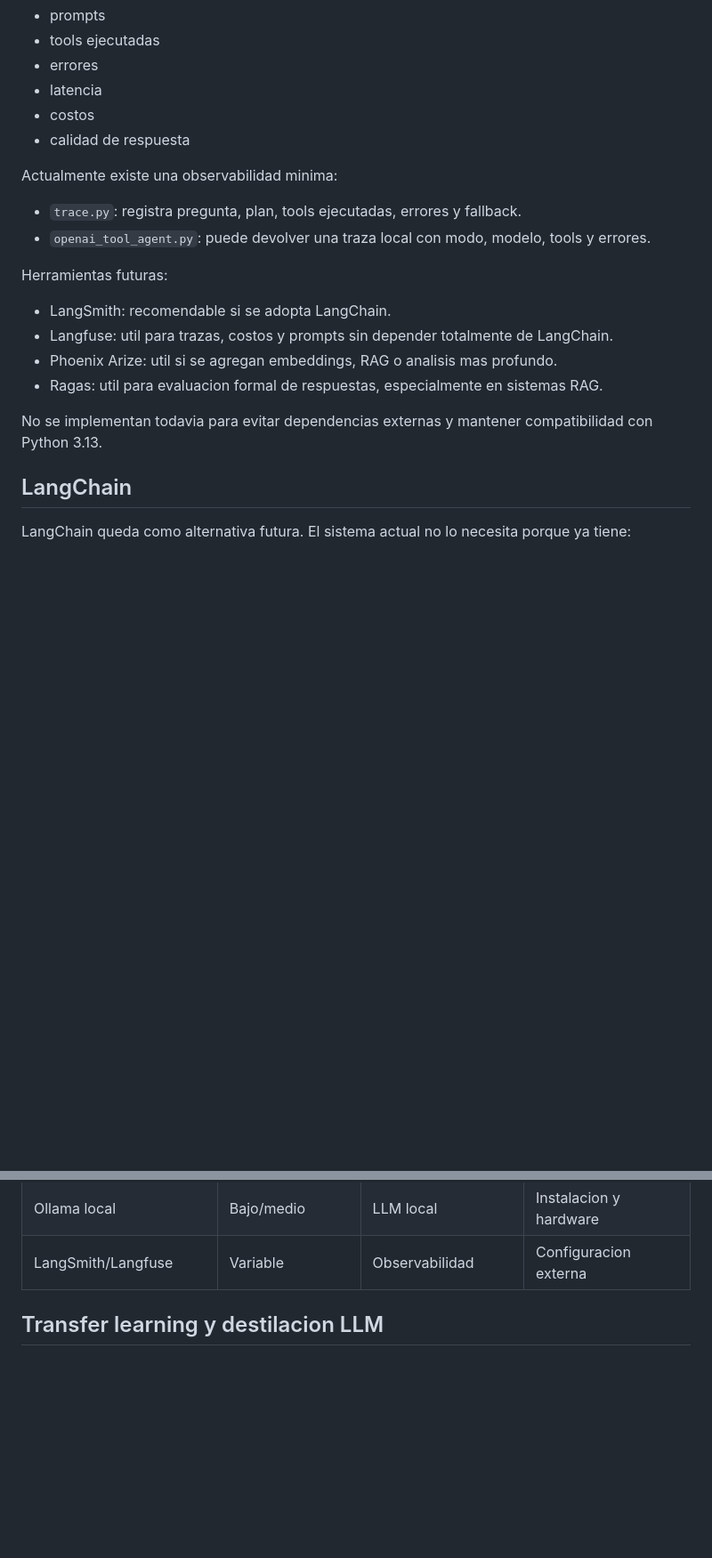
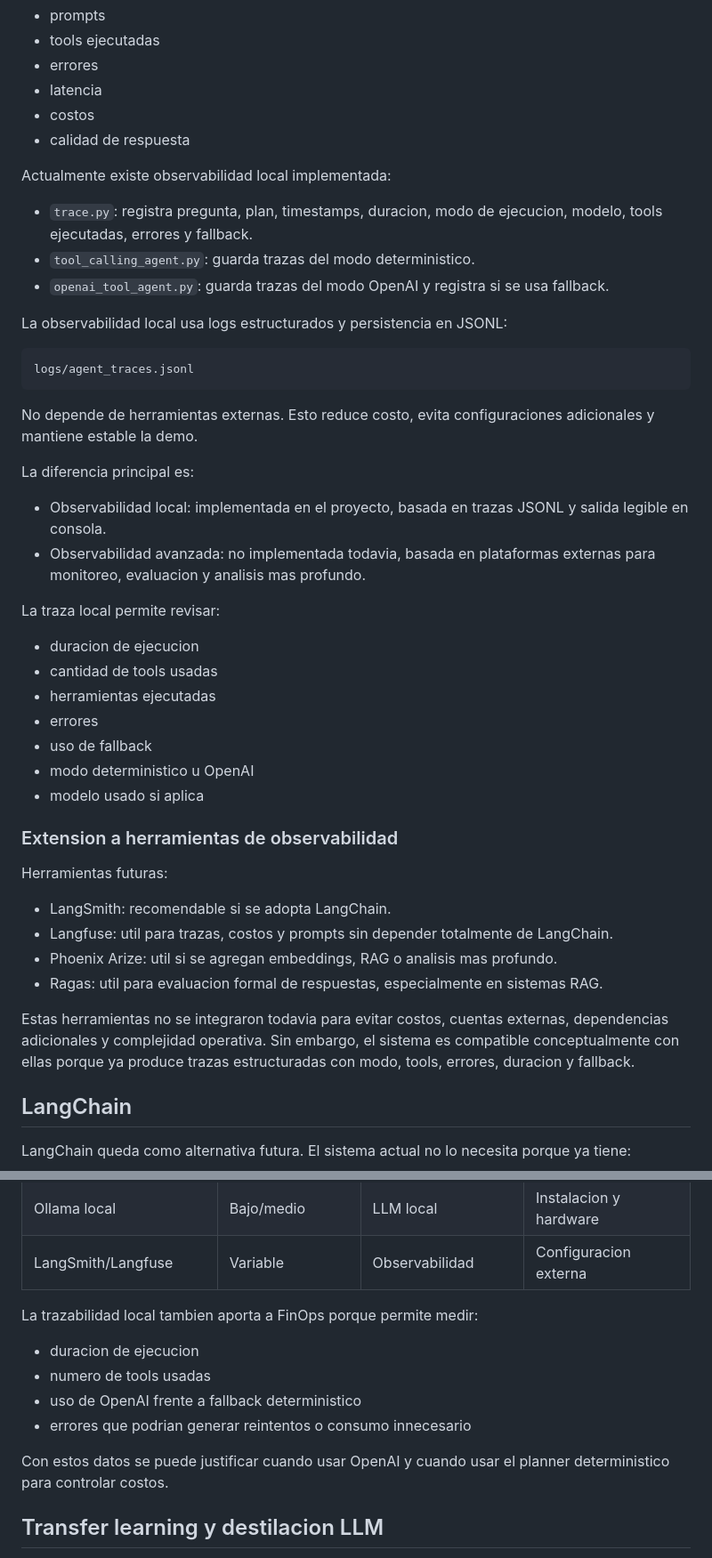
Before and after one commit to Sharik27/reto-attina-ia, a Markdown page: docs/analisis_agente.md, 2 parts joined by grey strips. Shown at 89% size. GitHub-like rendering; blank space fills up the shorter version.

Commit message:
feat: adicion de puntos en los .md

````diff
--- a/docs/analisis_agente.md
+++ b/docs/analisis_agente.md
@@ -91,10 +91,36 @@ La observabilidad permite revisar:
 - costos
 - calidad de respuesta
 
-Actualmente existe una observabilidad minima:
+Actualmente existe observabilidad local implementada:
 
-- `trace.py`: registra pregunta, plan, tools ejecutadas, errores y fallback.
-- `openai_tool_agent.py`: puede devolver una traza local con modo, modelo, tools y errores.
+- `trace.py`: registra pregunta, plan, timestamps, duracion, modo de ejecucion, modelo, tools ejecutadas, errores y fallback.
+- `tool_calling_agent.py`: guarda trazas del modo deterministico.
+- `openai_tool_agent.py`: guarda trazas del modo OpenAI y registra si se usa fallback.
+
+La observabilidad local usa logs estructurados y persistencia en JSONL:
+
+```text
+logs/agent_traces.jsonl
+```
+
+No depende de herramientas externas. Esto reduce costo, evita configuraciones adicionales y mantiene estable la demo.
+
+La diferencia principal es:
+
+- Observabilidad local: implementada en el proyecto, basada en trazas JSONL y salida legible en consola.
+- Observabilidad avanzada: no implementada todavia, basada en plataformas externas para monitoreo, evaluacion y analisis mas profundo.
+
+La traza local permite revisar:
+
+- duracion de ejecucion
+- cantidad de tools usadas
+- herramientas ejecutadas
+- errores
+- uso de fallback
+- modo deterministico u OpenAI
+- modelo usado si aplica
+
+### Extension a herramientas de observabilidad
 
 Herramientas futuras:
 
@@ -103,7 +129,7 @@ Herramientas futuras:
 - Phoenix Arize: util si se agregan embeddings, RAG o analisis mas profundo.
 - Ragas: util para evaluacion formal de respuestas, especialmente en sistemas RAG.
 
-No se implementan todavia para evitar dependencias externas y mantener compatibilidad con Python 3.13.
+Estas herramientas no se integraron todavia para evitar costos, cuentas externas, dependencias adicionales y complejidad operativa. Sin embargo, el sistema es compatible conceptualmente con ellas porque ya produce trazas estructuradas con modo, tools, errores, duracion y fallback.
 
 ## LangChain
 
@@ -187,6 +214,15 @@ Comparacion:
 | Hugging Face local | Bajo | Sin API paga | Consumo local alto |
 | Ollama local | Bajo/medio | LLM local | Instalacion y hardware |
 | LangSmith/Langfuse | Variable | Observabilidad | Configuracion externa |
+
+La trazabilidad local tambien aporta a FinOps porque permite medir:
+
+- duracion de ejecucion
+- numero de tools usadas
+- uso de OpenAI frente a fallback deterministico
+- errores que podrian generar reintentos o consumo innecesario
+
+Con estos datos se puede justificar cuando usar OpenAI y cuando usar el planner deterministico para controlar costos.
 
 ## Transfer learning y destilacion LLM
 
````
Also changed, not shown: other parts of docs/analisis_agente.md (+1 -0 lines), docs/arquitectura.md (+48 -0 lines).
